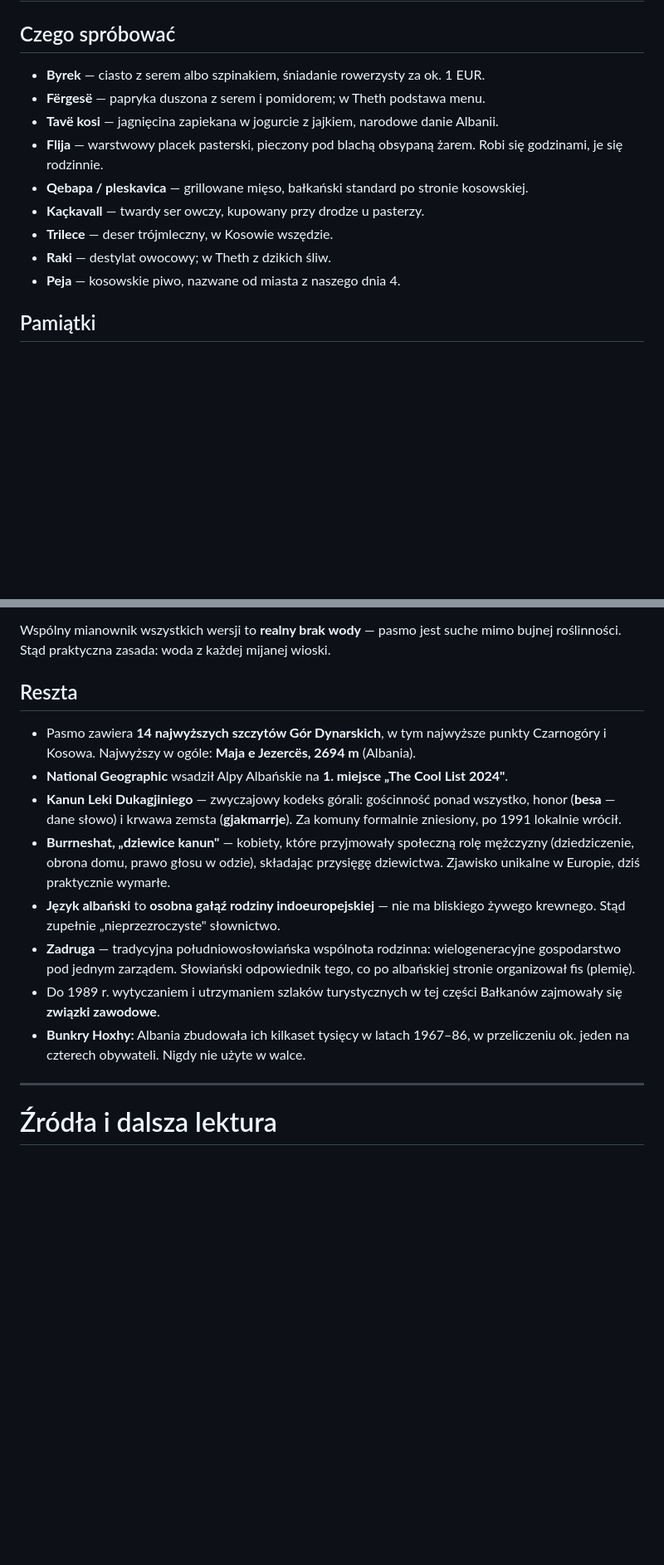
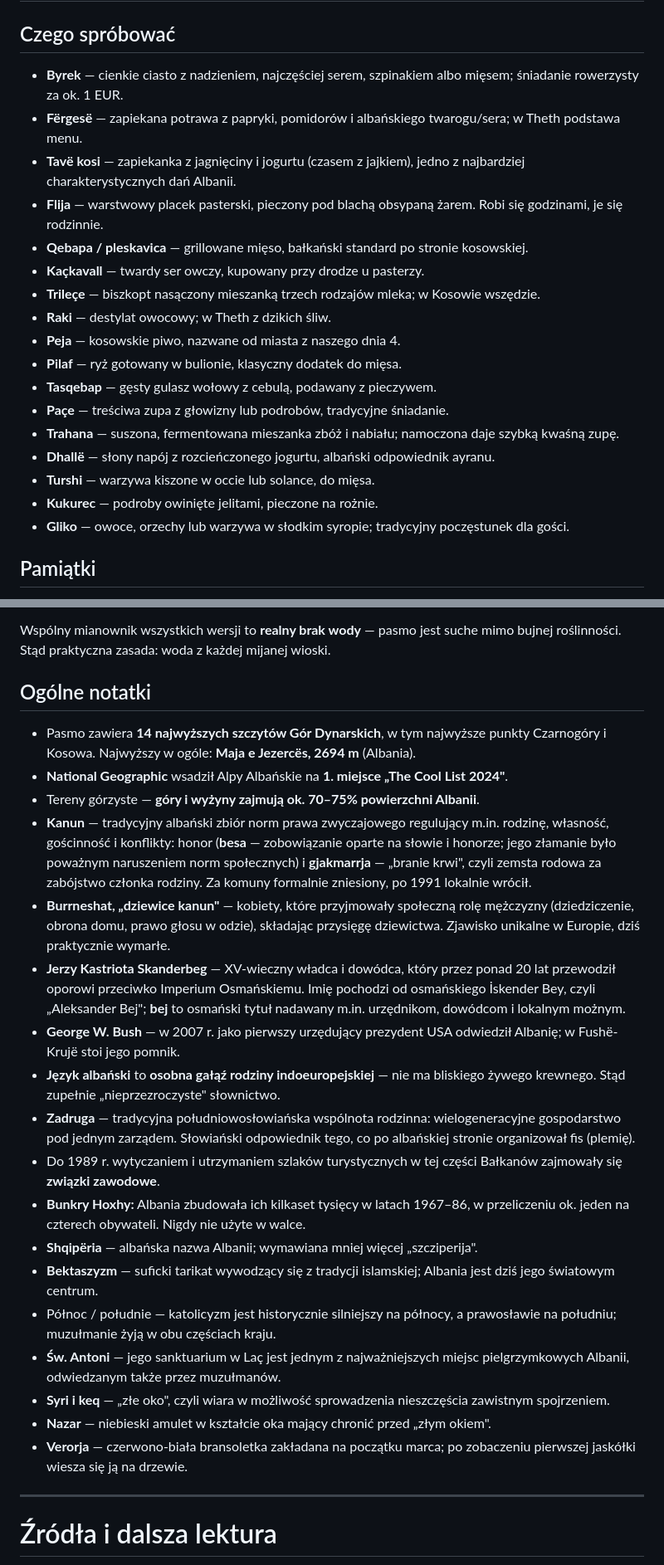
Before and after one commit to matisnape/longinada-albania-2026, a Markdown page: tresc.md, 2 parts joined by grey strips. Shown at 83% size. Drawn GitHub-style; blank space fills up the shorter version.

Commit message:
Wpleć notatkę z książki: nowe dania, uzupełnione opisy, sekcja Ogólne notatki
Osiem nowych dań w Kulinaria/Czego spróbować (pilaf, tasqebap, paçe, trahana,
dhallë, turshi, kukurec, gliko), doprecyzowane opisy byrka, fërgesë, tavë
kosi i trileçe oraz pełne definicje besa/gjakmarrja przy Kanunie. Reszta
notatki (Shqipëria, Skanderbeg, religia i wierzenia, Bush) w jednej sekcji
Ciekawostki → Ogólne notatki, scalonej z dawną Resztą.

```diff
--- a/tresc.md
+++ b/tresc.md
@@ -298,15 +298,23 @@ Dwie pierwsze mapy Hubera pokrywają dokładnie nasz odcinek górski — te są
 # Kulinaria i pamiątki
 
 ## Czego spróbować
-- **Byrek** — ciasto z serem albo szpinakiem, śniadanie rowerzysty za ok. 1 EUR.
-- **Fërgesë** — papryka duszona z serem i pomidorem; w Theth podstawa menu.
-- **Tavë kosi** — jagnięcina zapiekana w jogurcie z jajkiem, narodowe danie Albanii.
+- **Byrek** — cienkie ciasto z nadzieniem, najczęściej serem, szpinakiem albo mięsem; śniadanie rowerzysty za ok. 1 EUR.
+- **Fërgesë** — zapiekana potrawa z papryki, pomidorów i albańskiego twarogu/sera; w Theth podstawa menu.
+- **Tavë kosi** — zapiekanka z jagnięciny i jogurtu (czasem z jajkiem), jedno z najbardziej charakterystycznych dań Albanii.
 - **Flija** — warstwowy placek pasterski, pieczony pod blachą obsypaną żarem. Robi się godzinami, je się rodzinnie.
 - **Qebapa / pleskavica** — grillowane mięso, bałkański standard po stronie kosowskiej.
 - **Kaçkavall** — twardy ser owczy, kupowany przy drodze u pasterzy.
-- **Trilece** — deser trójmleczny, w Kosowie wszędzie.
+- **Trileçe** — biszkopt nasączony mieszanką trzech rodzajów mleka; w Kosowie wszędzie.
 - **Raki** — destylat owocowy; w Theth z dzikich śliw.
 - **Peja** — kosowskie piwo, nazwane od miasta z naszego dnia 4.
+- **Pilaf** — ryż gotowany w bulionie, klasyczny dodatek do mięsa.
+- **Tasqebap** — gęsty gulasz wołowy z cebulą, podawany z pieczywem.
+- **Paçe** — treściwa zupa z głowizny lub podrobów, tradycyjne śniadanie.
+- **Trahana** — suszona, fermentowana mieszanka zbóż i nabiału; namoczona daje szybką kwaśną zupę.
+- **Dhallë** — słony napój z rozcieńczonego jogurtu, albański odpowiednik ayranu.
+- **Turshi** — warzywa kiszone w occie lub solance, do mięsa.
+- **Kukurec** — podroby owinięte jelitami, pieczone na rożnie.
+- **Gliko** — owoce, orzechy lub warzywa w słodkim syropie; tradycyjny poczęstunek dla gości.
 
 ## Pamiątki
 - Wyroby skórzane i drewniane z bazaru w Gjakovie.
@@ -326,15 +334,25 @@ Trzy wersje legendy — alb. **Bjeshkët e Nemuna**, serb. **Prokletije**:
 
 Wspólny mianownik wszystkich wersji to **realny brak wody** — pasmo jest suche mimo bujnej roślinności. Stąd praktyczna zasada: woda z każdej mijanej wioski.
 
-## Reszta
+## Ogólne notatki
 - Pasmo zawiera **14 najwyższych szczytów Gór Dynarskich**, w tym najwyższe punkty Czarnogóry i Kosowa. Najwyższy w ogóle: **Maja e Jezercës, 2694 m** (Albania).
 - **National Geographic** wsadził Alpy Albańskie na **1. miejsce „The Cool List 2024"**.
-- **Kanun Leki Dukagjiniego** — zwyczajowy kodeks górali: gościnność ponad wszystko, honor (**besa** — dane słowo) i krwawa zemsta (**gjakmarrje**). Za komuny formalnie zniesiony, po 1991 lokalnie wrócił.
+- Tereny górzyste — **góry i wyżyny zajmują ok. 70–75% powierzchni Albanii**.
+- **Kanun** — tradycyjny albański zbiór norm prawa zwyczajowego regulujący m.in. rodzinę, własność, gościnność i konflikty: honor (**besa** — zobowiązanie oparte na słowie i honorze; jego złamanie było poważnym naruszeniem norm społecznych) i **gjakmarrja** — „branie krwi", czyli zemsta rodowa za zabójstwo członka rodziny. Za komuny formalnie zniesiony, po 1991 lokalnie wrócił.
 - **Burrneshat, „dziewice kanun"** — kobiety, które przyjmowały społeczną rolę mężczyzny (dziedziczenie, obrona domu, prawo głosu w odzie), składając przysięgę dziewictwa. Zjawisko unikalne w Europie, dziś praktycznie wymarłe.
+- **Jerzy Kastriota Skanderbeg** — XV-wieczny władca i dowódca, który przez ponad 20 lat przewodził oporowi przeciwko Imperium Osmańskiemu. Imię pochodzi od osmańskiego İskender Bey, czyli „Aleksander Bej"; **bej** to osmański tytuł nadawany m.in. urzędnikom, dowódcom i lokalnym możnym.
+- **George W. Bush** — w 2007 r. jako pierwszy urzędujący prezydent USA odwiedził Albanię; w Fushë-Krujë stoi jego pomnik.
 - **Język albański** to **osobna gałąź rodziny indoeuropejskiej** — nie ma bliskiego żywego krewnego. Stąd zupełnie „nieprzezroczyste" słownictwo.
 - **Zadruga** — tradycyjna południowosłowiańska wspólnota rodzinna: wielogeneracyjne gospodarstwo pod jednym zarządem. Słowiański odpowiednik tego, co po albańskiej stronie organizował fis (plemię).
 - Do 1989 r. wytyczaniem i utrzymaniem szlaków turystycznych w tej części Bałkanów zajmowały się **związki zawodowe**.
 - **Bunkry Hoxhy:** Albania zbudowała ich kilkaset tysięcy w latach 1967–86, w przeliczeniu ok. jeden na czterech obywateli. Nigdy nie użyte w walce.
+- **Shqipëria** — albańska nazwa Albanii; wymawiana mniej więcej „szcziperija".
+- **Bektaszyzm** — suficki tarikat wywodzący się z tradycji islamskiej; Albania jest dziś jego światowym centrum.
+- Północ / południe — katolicyzm jest historycznie silniejszy na północy, a prawosławie na południu; muzułmanie żyją w obu częściach kraju.
+- **Św. Antoni** — jego sanktuarium w Laç jest jednym z najważniejszych miejsc pielgrzymkowych Albanii, odwiedzanym także przez muzułmanów.
+- **Syri i keq** — „złe oko", czyli wiara w możliwość sprowadzenia nieszczęścia zawistnym spojrzeniem.
+- **Nazar** — niebieski amulet w kształcie oka mający chronić przed „złym okiem".
+- **Verorja** — czerwono-biała bransoletka zakładana na początku marca; po zobaczeniu pierwszej jaskółki wiesza się ją na drzewie.
 
 ---
 
```
